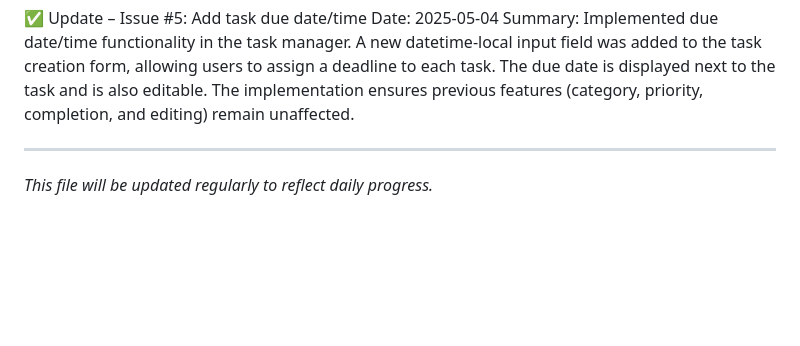
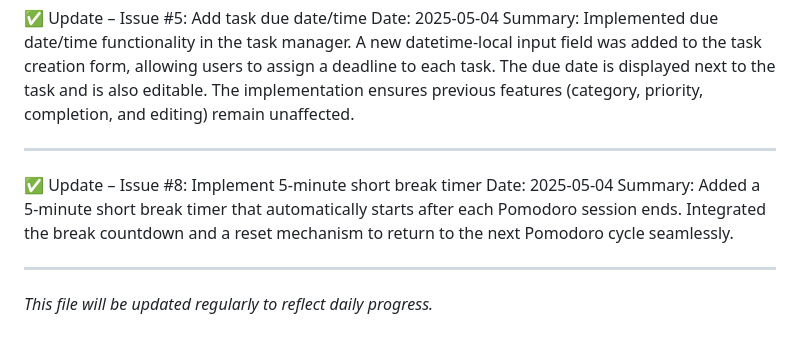
Before and after one commit to shreesh-pandey/ProTask, a Markdown page: project-log.md, the part around the change. Drawn GitHub-style; blank space fills up the shorter version.

Commit message:
Update project log with completion details of Issue no. 8
Recorded the implementation of the 5-minute short break timer feature. Noted that the timer starts automatically after a Pomodoro session ends, contributing to better workflow and adherence to the Pomodoro Technique. Marked Issue no. 8 as completed with today's date and included brief technical notes on the logic used.

```diff
--- a/project-log.md
+++ b/project-log.md
@@ -144,4 +144,11 @@ Summary:
 Implemented due date/time functionality in the task manager. A new datetime-local input field was added to the task creation form, allowing users to assign a deadline to each task. The due date is displayed next to the task and is also editable. The implementation ensures previous features (category, priority, completion, and editing) remain unaffected.
 
 ---
+
+✅ Update – Issue #8: Implement 5-minute short break timer
+Date: 2025-05-04
+Summary:
+Added a 5-minute short break timer that automatically starts after each Pomodoro session ends. Integrated the break countdown and a reset mechanism to return to the next Pomodoro cycle seamlessly.
+
+---
 _This file will be updated regularly to reflect daily progress._
```
